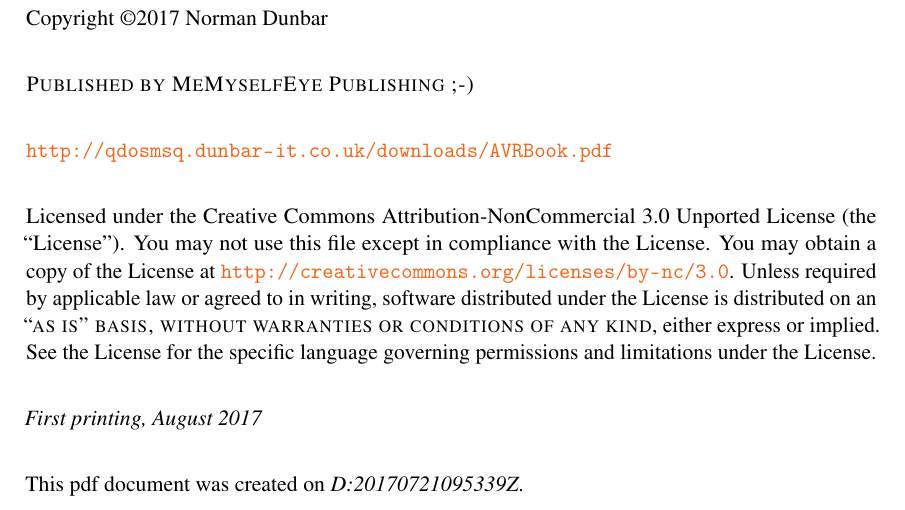
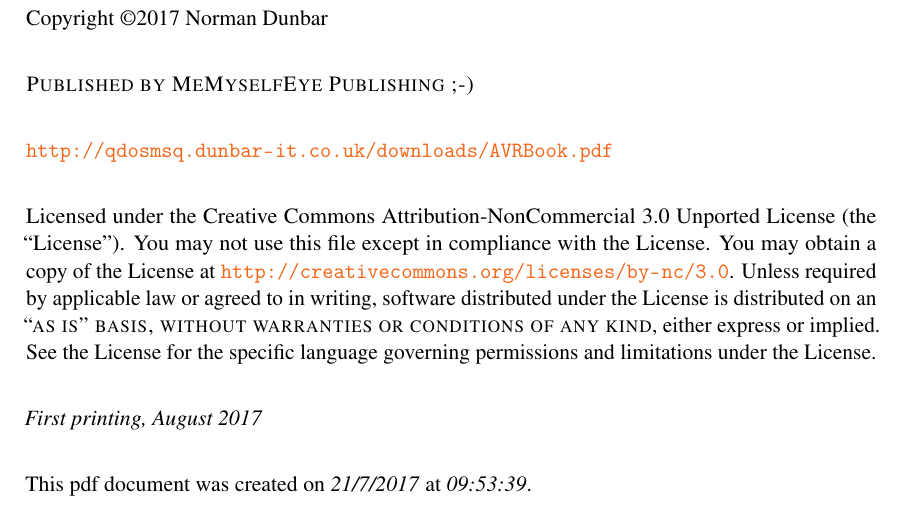
Before and after one commit to NormanDunbar/AVRBook, a LaTeX book (AVRBook.tex, which reads structure.tex): part of page 2 of 31, cut so that both start at the same text. Compiled offline with pdfLaTeX.

Commit message:
Added extra packages to allow date and time formatting in English format.

```diff
--- a/AVRBook.tex
+++ b/AVRBook.tex
@@ -88,7 +88,9 @@
 
 \noindent \textit{First printing, August 2017} \\% Printing/edition date
 
-\noindent This pdf document was created on \textit{\pdfcreationdate}.
+%\noindent This pdf document was created on \textit{\pdfcreationdate}.
+
+\noindent This pdf document was created on \textit{\the\day/\the\month/\the\year} at \textit{\DTMcurrenttime}.
 
 %----------------------------------------------------------------------------------------
 %	TABLE OF CONTENTS
--- a/structure.tex
+++ b/structure.tex
@@ -66,6 +66,8 @@
 %----------------------------------------------------------------------------------------
 \usepackage{listings}
 \usepackage{multirow}
+\usepackage{longtable}
+\usepackage{datetime2}
 
 %----------------------------------------------------------------------------------------
 % NDunbar: - I need admonition boxes in colour.
@@ -105,6 +107,8 @@
   stringstyle=\color{wwwDarkOrchid},
   tabsize=2,
   title=\lstname,
+  breaklines=true,  % Force code lines to break at the margin
+  postbreak=\mbox{\textcolor{ocre}{\textbf{$\Longrightarrow$}}\space}, % add a broken line indicator.
 %----------------------------------------------------------------------------------------
 % I like Assembler, it's my default, ok?
 %----------------------------------------------------------------------------------------
```
